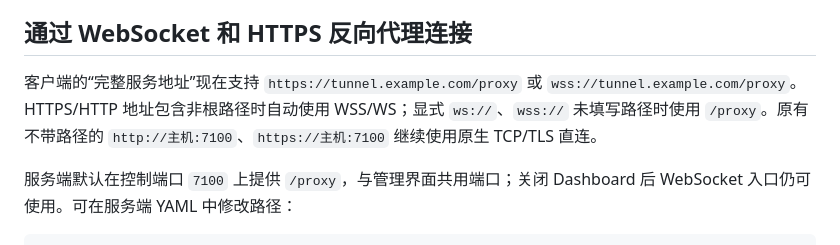
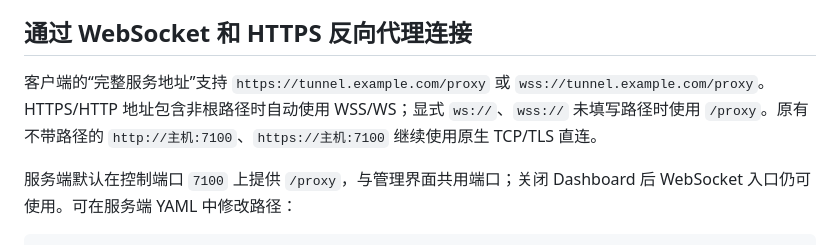
Before and after one commit to XY2006DATE/TunnelX, a Markdown page: README.md, the part around the change. GitHub-like rendering.

```diff
--- a/README.md
+++ b/README.md
@@ -102,7 +102,7 @@ port_pool:
 
 ## 通过 WebSocket 和 HTTPS 反向代理连接
 
-客户端的“完整服务地址”现在支持 `https://tunnel.example.com/proxy` 或 `wss://tunnel.example.com/proxy`。HTTPS/HTTP 地址包含非根路径时自动使用 WSS/WS；显式 `ws://`、`wss://` 未填写路径时使用 `/proxy`。原有不带路径的 `http://主机:7100`、`https://主机:7100` 继续使用原生 TCP/TLS 直连。
+客户端的“完整服务地址”支持 `https://tunnel.example.com/proxy` 或 `wss://tunnel.example.com/proxy`。HTTPS/HTTP 地址包含非根路径时自动使用 WSS/WS；显式 `ws://`、`wss://` 未填写路径时使用 `/proxy`。原有不带路径的 `http://主机:7100`、`https://主机:7100` 继续使用原生 TCP/TLS 直连。
 
 服务端默认在控制端口 `7100` 上提供 `/proxy`，与管理界面共用端口；关闭 Dashboard 后 WebSocket 入口仍可使用。可在服务端 YAML 中修改路径：
 
```
Also changed, not shown: server/README.md (+1 -1 lines).
